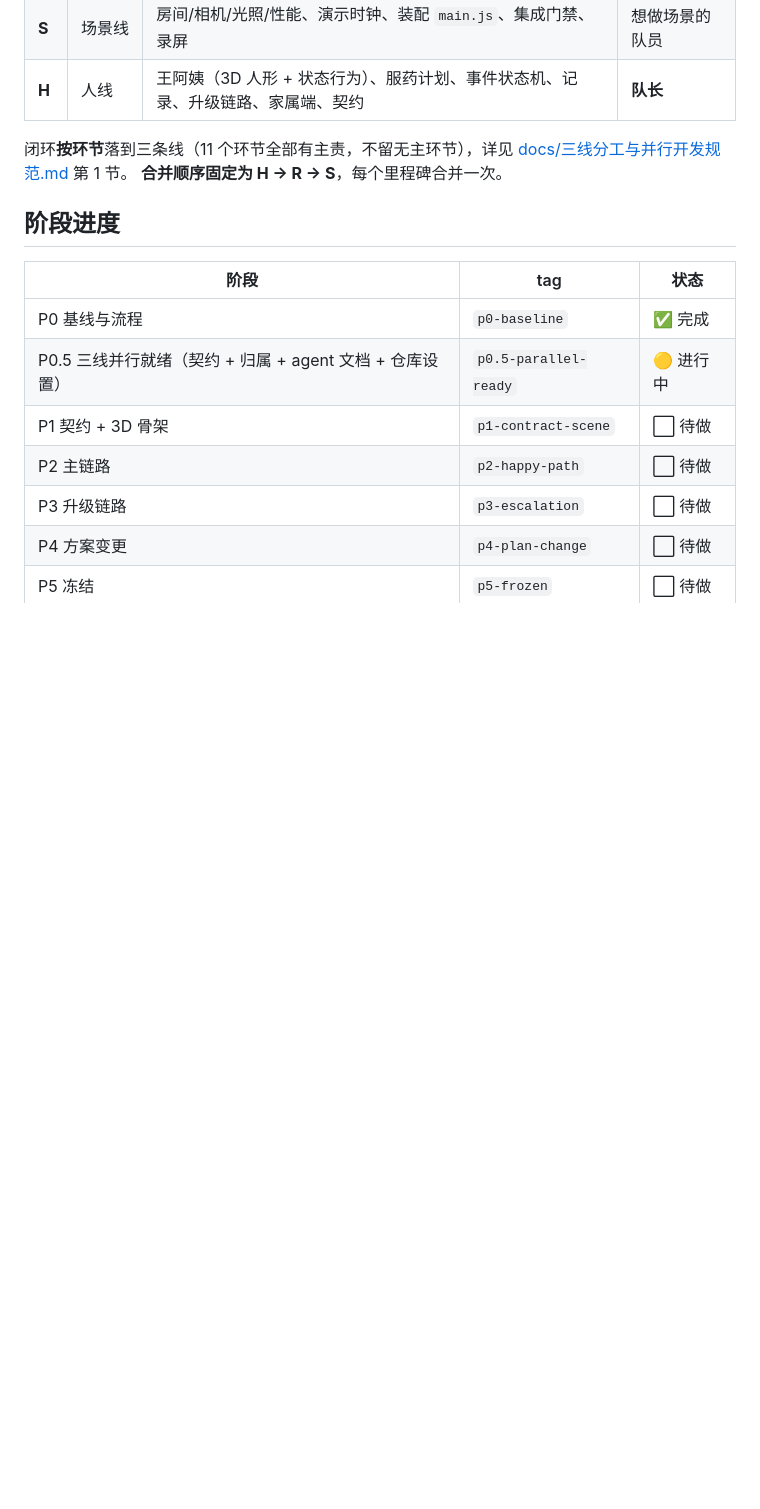
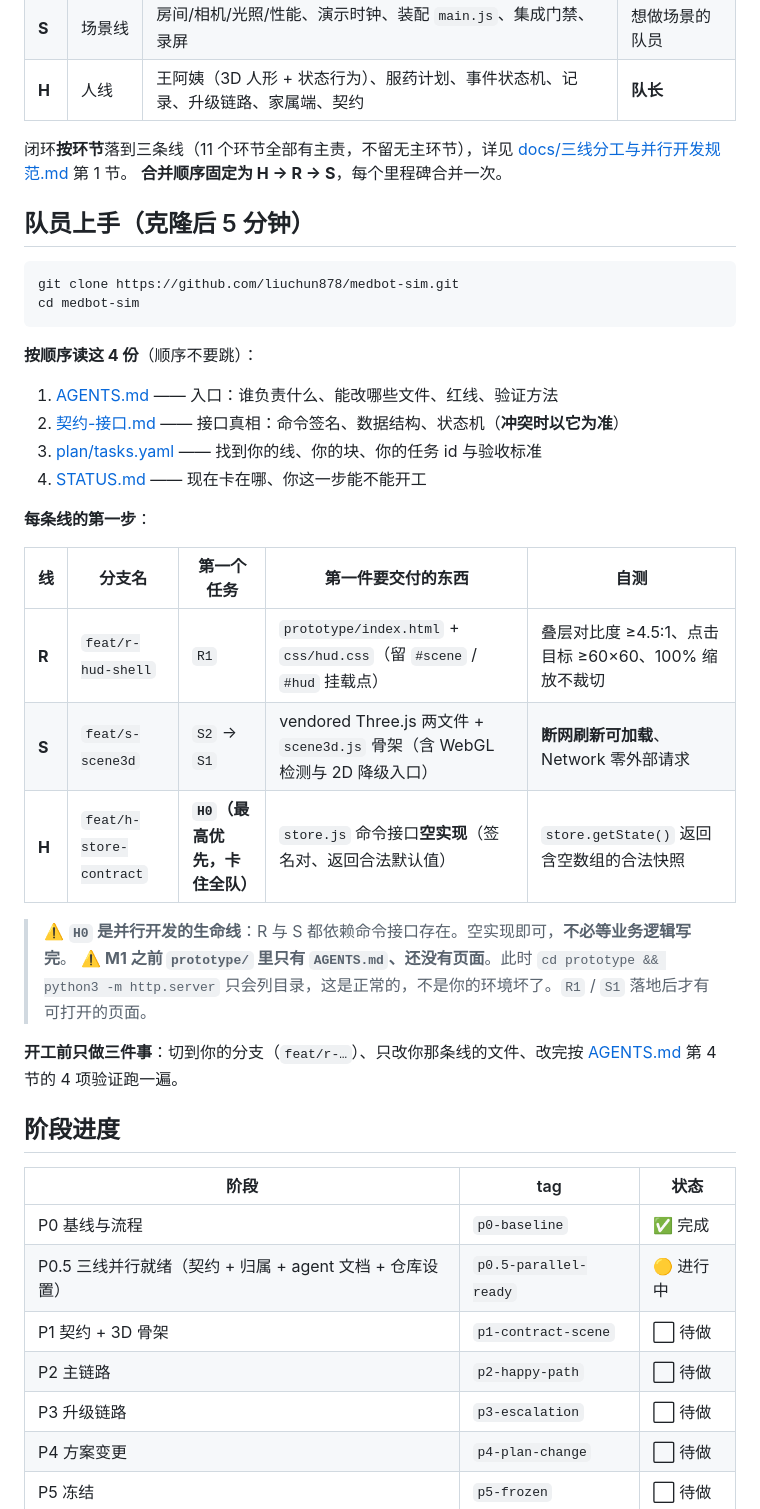
Before and after one commit to liuchun878/elder-protecter, a Markdown page: README.md, the part around the change. Drawn GitHub-style; blank space fills up the shorter version.

Commit message:
docs: 补队员上手清单，避免克隆后跑不动被误判为环境问题
新增 README「队员上手（克隆后 5 分钟）」：
- clone 命令 + 必读 4 份文件的顺序（AGENTS → 契约 → tasks.yaml → STATUS）
- 每条线的第一个任务、第一件交付物、自测方式（R1 / S2+S1 / H0）
- 显式说明：M1 之前 prototype/ 只有 AGENTS.md、没有页面，
  此时 http.server 只会列目录，属正常而非环境故障
- 强调 H0（命令接口空实现）是并行开发的生命线

````diff
--- a/README.md
+++ b/README.md
@@ -32,6 +32,33 @@ Team4 ｜ Vibe Coding Camp · 立项工作坊
 
 闭环**按环节**落到三条线（11 个环节全部有主责，不留无主环节），详见 [docs/三线分工与并行开发规范.md](docs/三线分工与并行开发规范.md) 第 1 节。
 **合并顺序固定为 H → R → S**，每个里程碑合并一次。
+
+## 队员上手（克隆后 5 分钟）
+
+```bash
+git clone https://github.com/liuchun878/medbot-sim.git
+cd medbot-sim
+```
+
+**按顺序读这 4 份**（顺序不要跳）：
+
+1. [AGENTS.md](AGENTS.md) —— 入口：谁负责什么、能改哪些文件、红线、验证方法
+2. [契约-接口.md](契约-接口.md) —— 接口真相：命令签名、数据结构、状态机（**冲突时以它为准**）
+3. [plan/tasks.yaml](plan/tasks.yaml) —— 找到你的线、你的块、你的任务 id 与验收标准
+4. [STATUS.md](STATUS.md) —— 现在卡在哪、你这一步能不能开工
+
+**每条线的第一步**：
+
+| 线 | 分支名 | 第一个任务 | 第一件要交付的东西 | 自测 |
+|---|---|---|---|---|
+| **R** | `feat/r-hud-shell` | `R1` | `prototype/index.html` + `css/hud.css`（留 `#scene` / `#hud` 挂载点） | 叠层对比度 ≥4.5:1、点击目标 ≥60×60、100% 缩放不裁切 |
+| **S** | `feat/s-scene3d` | `S2` → `S1` | vendored Three.js 两文件 + `scene3d.js` 骨架（含 WebGL 检测与 2D 降级入口） | **断网刷新可加载**、Network 零外部请求 |
+| **H** | `feat/h-store-contract` | **`H0`（最高优先，卡住全队）** | `store.js` 命令接口**空实现**（签名对、返回合法默认值） | `store.getState()` 返回含空数组的合法快照 |
+
+> ⚠️ **`H0` 是并行开发的生命线**：R 与 S 都依赖命令接口存在。空实现即可，**不必等业务逻辑写完**。
+> ⚠️ **M1 之前 `prototype/` 里只有 `AGENTS.md`、还没有页面**。此时 `cd prototype && python3 -m http.server` 只会列目录，这是正常的，不是你的环境坏了。`R1` / `S1` 落地后才有可打开的页面。
+
+**开工前只做三件事**：切到你的分支（`feat/r-…`）、只改你那条线的文件、改完按 [AGENTS.md](AGENTS.md) 第 4 节的 4 项验证跑一遍。
 
 ## 阶段进度
 
````
